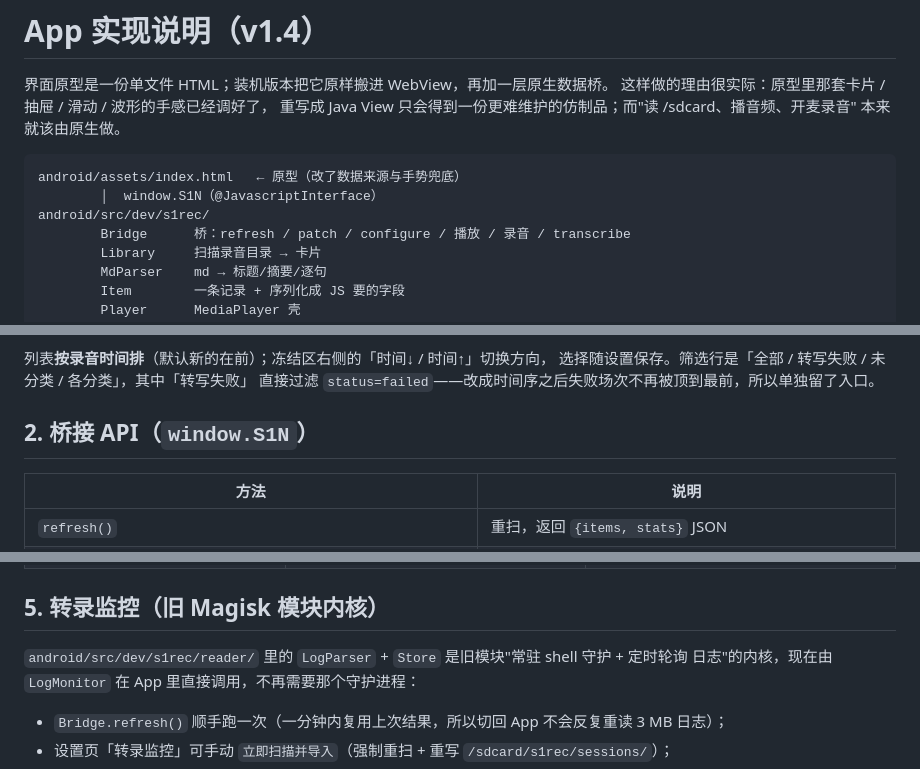
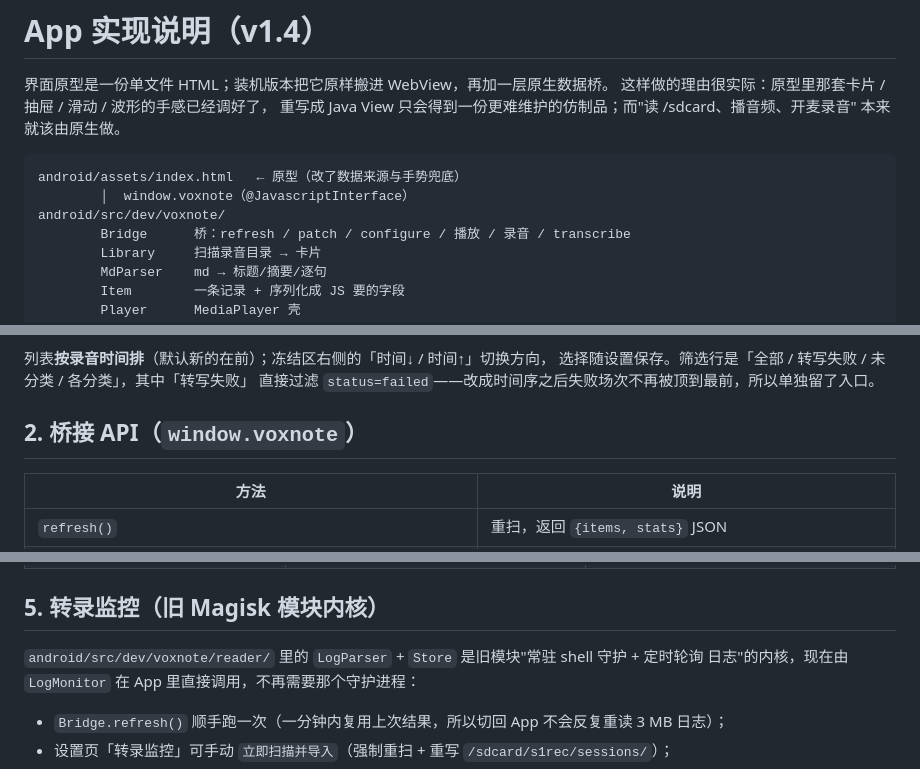
Before and after one commit to youli42/voxnote, a Markdown page: docs/APP.md, 3 parts joined by grey strips. Drawn GitHub-style.

````diff
--- a/docs/APP.md
+++ b/docs/APP.md
@@ -7,8 +7,8 @@
 
 ```
 android/assets/index.html   ← 原型（改了数据来源与手势兜底）
-        │  window.S1N（@JavascriptInterface）
-android/src/dev/s1rec/
+        │  window.voxnote（@JavascriptInterface）
+android/src/dev/voxnote/
         Bridge      桥：refresh / patch / configure / 播放 / 录音 / transcribe
         Library     扫描录音目录 → 卡片
         MdParser    md → 标题/摘要/逐句
@@ -40,7 +40,7 @@ android/src/dev/s1rec/
 选择随设置保存。筛选行是「全部 / 转写失败 / 未分类 / 各分类」，其中「转写失败」
 直接过滤 `status=failed`——改成时间序之后失败场次不再被顶到最前，所以单独留了入口。
 
-## 2. 桥接 API（`window.S1N`）
+## 2. 桥接 API（`window.voxnote`）
 
 | 方法 | 说明 |
 | --- | --- |
@@ -81,7 +81,7 @@ android/src/dev/s1rec/
 
 ## 5. 转录监控（旧 Magisk 模块内核）
 
-`android/src/dev/s1rec/reader/` 里的 `LogParser` + `Store` 是旧模块"常驻 shell 守护 + 定时轮询
+`android/src/dev/voxnote/reader/` 里的 `LogParser` + `Store` 是旧模块"常驻 shell 守护 + 定时轮询
 日志"的内核，现在由 `LogMonitor` 在 App 里直接调用，不再需要那个守护进程：
 
 - `Bridge.refresh()` 顺手跑一次（一分钟内复用上次结果，所以切回 App 不会反复重读 3 MB 日志）；
````
Also changed, not shown: README.md (+7 -6 lines).
